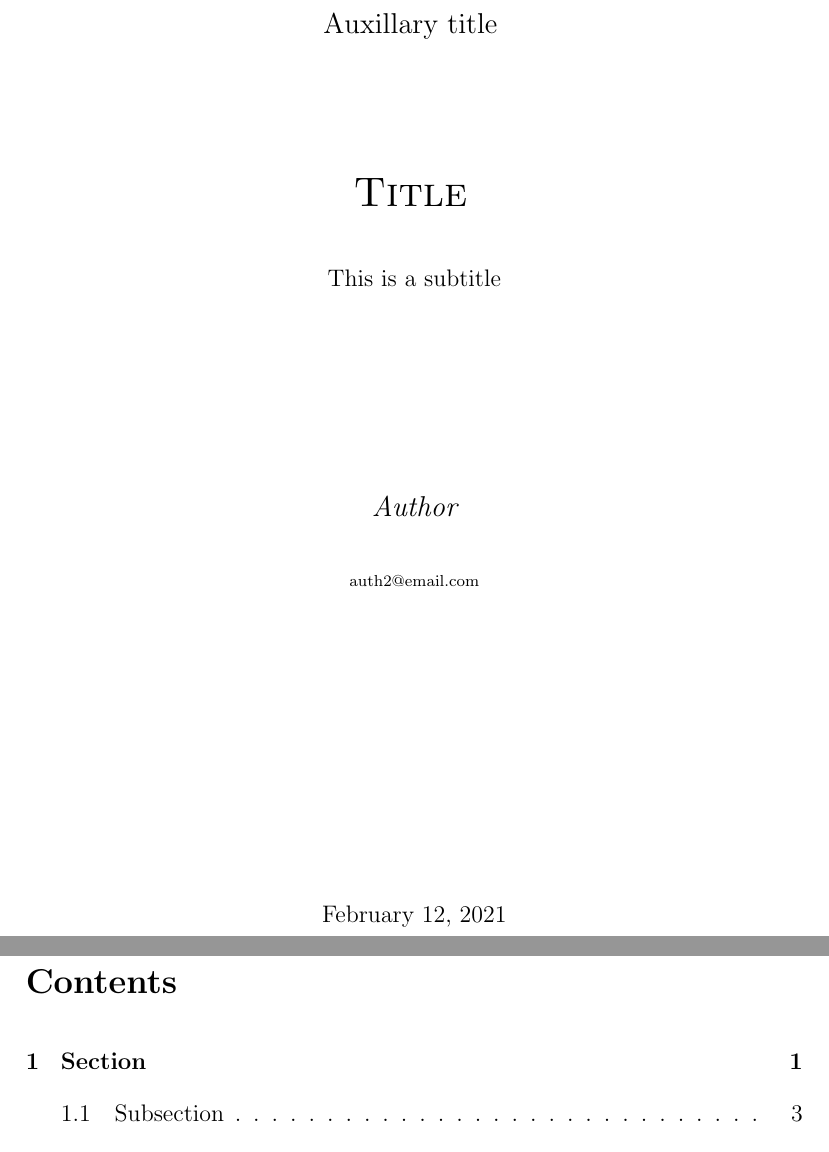
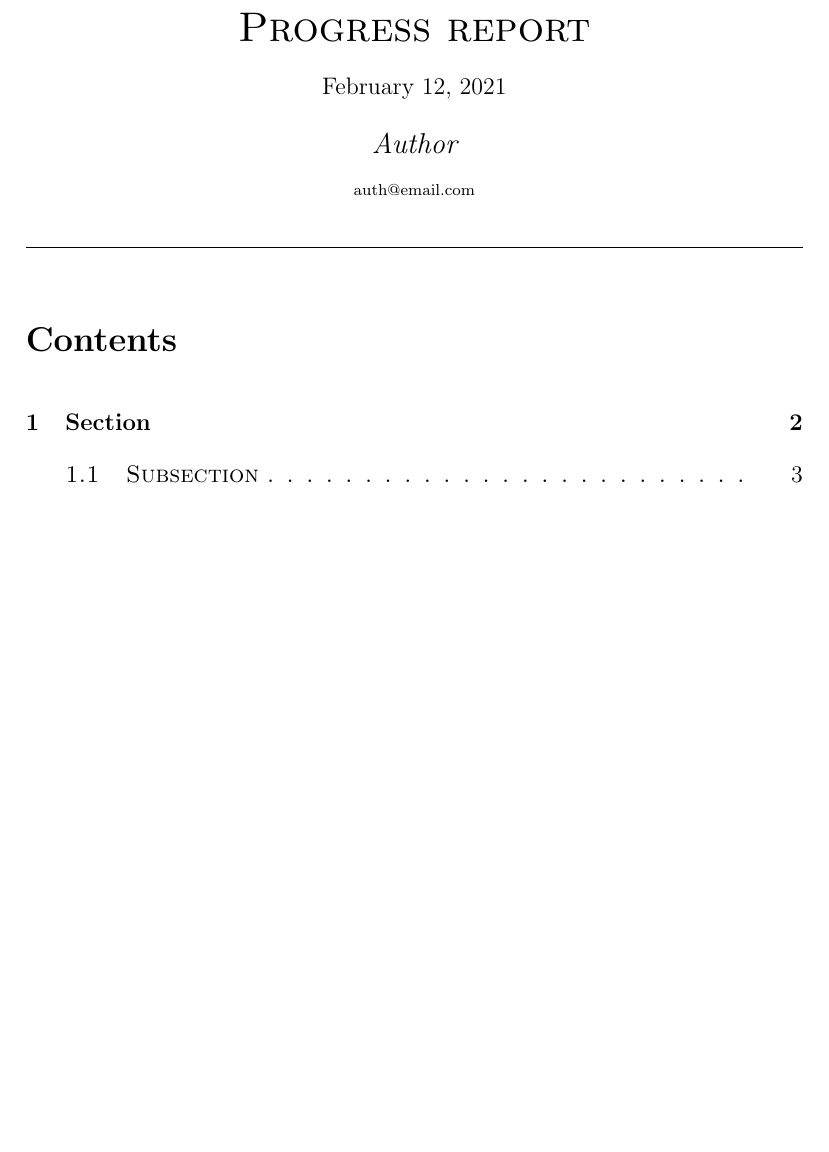
Before and after one commit to HTalarmo/latex-templates, a LaTeX document (progress-report-template/main.tex, which reads progress-report-template/titlepage.tex): two parts of pages 1 and 2 of 10 before the commit and part of page 1 of 8 after it, the two joined at a grey line, cut at the place of the change, the shorter picture padded with empty space. Compiled offline with pdfLaTeX.

Commit message:
Fixed progress report

```diff
--- a/progress-report-template/main.tex
+++ b/progress-report-template/main.tex
@@ -15,17 +15,7 @@
 \begin{document} % Begins a document
 
 	\input{titlepage}
-    \newpage
-
-	%{\scshape\tableofcontents}
-
-    \thispagestyle{plain}
-	\pagenumbering{roman}
-	\setcounter{secnumdepth}{-1}
-	\linespread{1}
-	\selectfont
-	\label{page:toc}
-	\tableofcontents
+    {\scshape\tableofcontents}
 
 	\newpage
 
--- a/progress-report-template/titlepage.tex
+++ b/progress-report-template/titlepage.tex
@@ -1,32 +1,15 @@
 % This is the title page of the document
 {
-	\thispagestyle{empty}
 	\centering
-	% Include this if a picture is desired at thet op
-    %\includegraphics[width=0.15\textwidth]{example-image}
-	%\vspace*{2cm}
-
-	% Some auxillary text in case it's needed at the top
-	{\large Auxillary title}
-	\vspace{2cm}
-
-	% Creates the actual title
-	{\scshape\LARGE{Title}}
-	\vspace{0.5cm}
-
-	% Subtitle for eg. version numbering or other relevant information
-	{This is a subtitle\par}
-	\vspace{3cm}
-	%\rule{\textwidth}{0.5pt}\par
+    %\includegraphics[width=0.15\textwidth]{example-image-1x1}
+	%\vspace*{6cm}
+	{\scshape\LARGE Progress report \par}
 	%\vspace{1cm}
+	{\today\par}
 	%{\scshape\Large February 17th\par}
 	%\vspace{1.5cm}
 	%{\large\scshape  TITLE \par}
 	{\large\itshape Author\par}
-	\vspace{0.5cm}
-    	{\scriptsize auth2@email.com\par}
-    	\vspace{5cm}
-
-	{\today\par}
-	\vfill
+    	{\scriptsize auth@email.com\par}
+	\rule{\textwidth}{0.5pt}\par
 }
```
Also changed, not shown: progress-report-template/main.tex (8 more changed lines).
